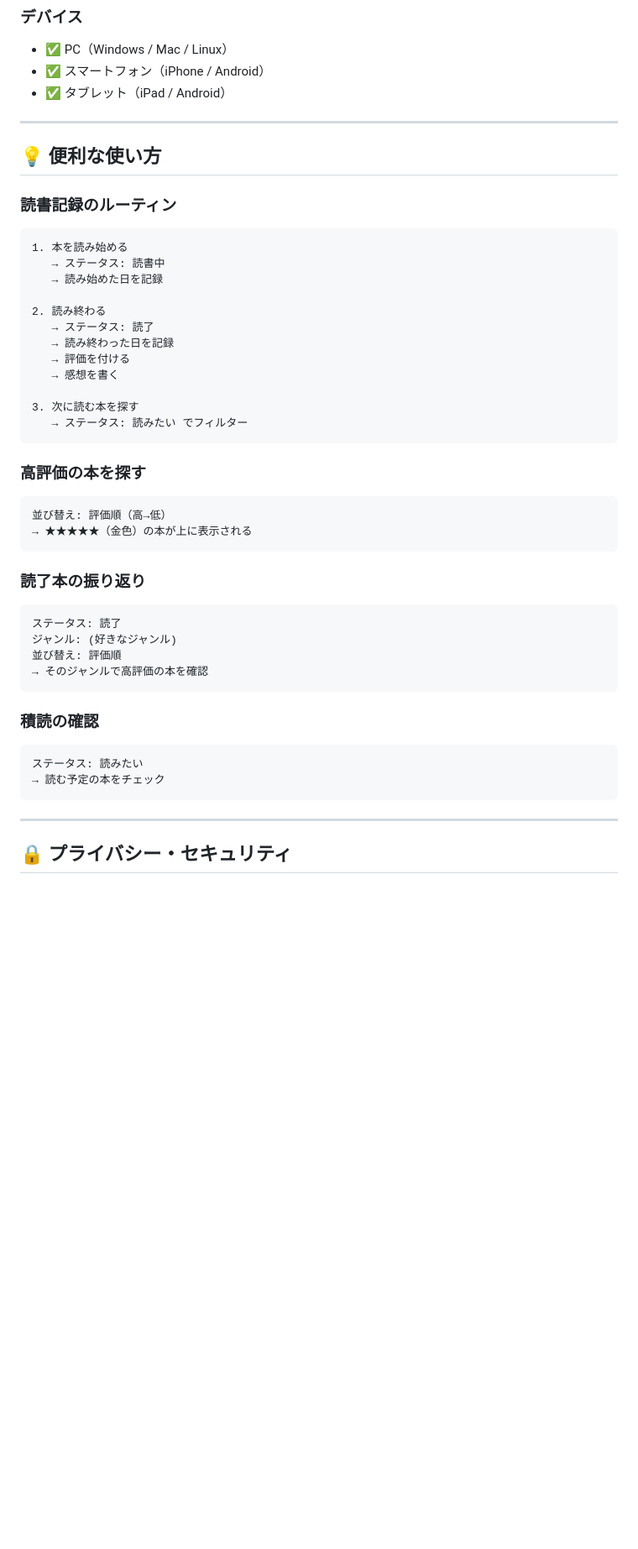
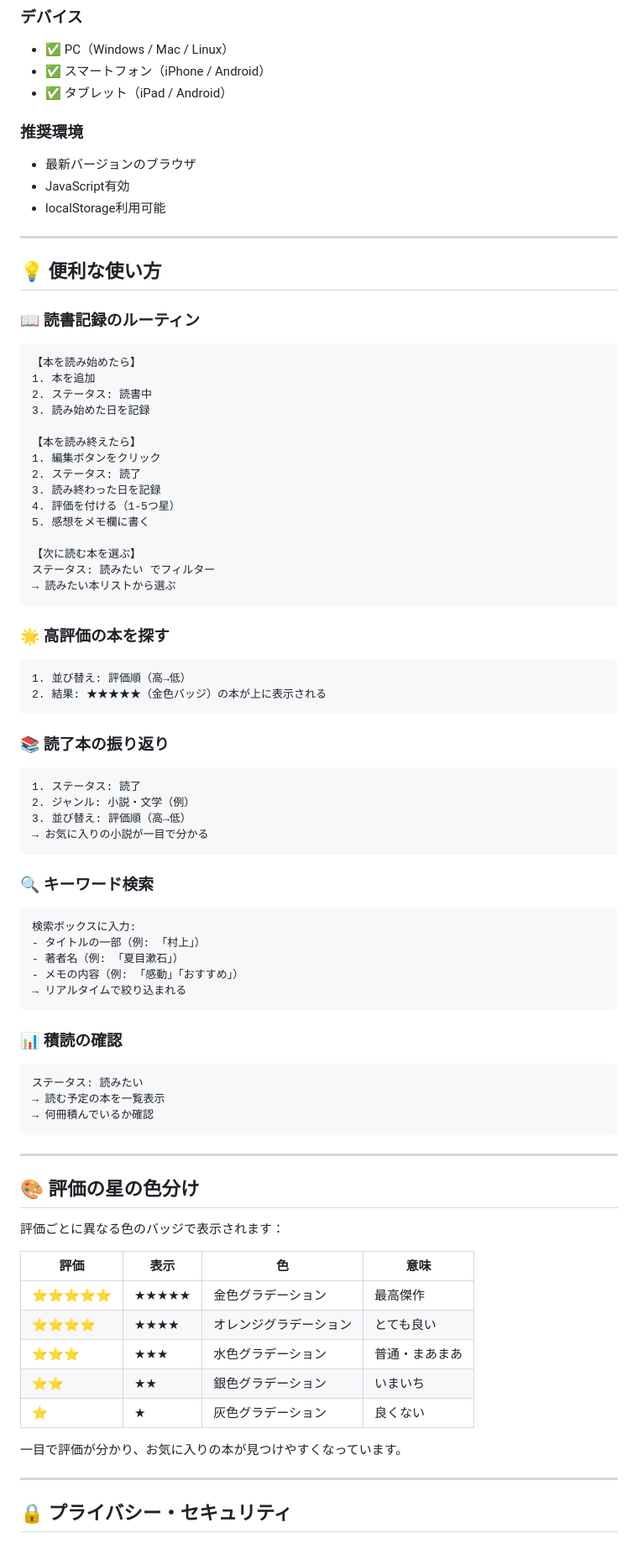
Before and after one commit to seren34-708/ReadingList, a Markdown page: README.md, the part around one of its changes. Shown at 84% size. GitHub-like rendering; blank space fills up the shorter version.

````diff
--- a/README.md
+++ b/README.md
@@ -99,45 +120,79 @@ https://seren34-708.github.io/ReadingList/
 - ✅ スマートフォン（iPhone / Android）
 - ✅ タブレット（iPad / Android）
 
+### 推奨環境
+- 最新バージョンのブラウザ
+- JavaScript有効
+- localStorage利用可能
+
 ---
 
 ## 💡 便利な使い方
 
-### 読書記録のルーティン
+### 📖 読書記録のルーティン
 ```
-1. 本を読み始める
-   → ステータス: 読書中
-   → 読み始めた日を記録
+【本を読み始めたら】
+1. 本を追加
+2. ステータス: 読書中
+3. 読み始めた日を記録
 
-2. 読み終わる
-   → ステータス: 読了
-   → 読み終わった日を記録
-   → 評価を付ける
-   → 感想を書く
+【本を読み終えたら】
+1. 編集ボタンをクリック
+2. ステータス: 読了
+3. 読み終わった日を記録
+4. 評価を付ける（1-5つ星）
+5. 感想をメモ欄に書く
 
-3. 次に読む本を探す
-   → ステータス: 読みたい でフィルター
+【次に読む本を選ぶ】
+ステータス: 読みたい でフィルター
+→ 読みたい本リストから選ぶ
 ```
 
-### 高評価の本を探す
+### 🌟 高評価の本を探す
 ```
-並び替え: 評価順（高→低）
-→ ★★★★★（金色）の本が上に表示される
+1. 並び替え: 評価順（高→低）
+2. 結果: ★★★★★（金色バッジ）の本が上に表示される
 ```
 
-### 読了本の振り返り
+### 📚 読了本の振り返り
 ```
-ステータス: 読了
-ジャンル: (好きなジャンル)
-並び替え: 評価順
-→ そのジャンルで高評価の本を確認
+1. ステータス: 読了
+2. ジャンル: 小説・文学（例）
+3. 並び替え: 評価順（高→低）
+→ お気に入りの小説が一目で分かる
 ```
 
-### 積読の確認
+### 🔍 キーワード検索
+```
+検索ボックスに入力:
+- タイトルの一部（例: 「村上」）
+- 著者名（例: 「夏目漱石」）
+- メモの内容（例: 「感動」「おすすめ」）
+→ リアルタイムで絞り込まれる
+```
+
+### 📊 積読の確認
 ```
 ステータス: 読みたい
-→ 読む予定の本をチェック
+→ 読む予定の本を一覧表示
+→ 何冊積んでいるか確認
 ```
+
+---
+
+## 🎨 評価の星の色分け
+
+評価ごとに異なる色のバッジで表示されます：
+
+| 評価 | 表示 | 色 | 意味 |
+|------|------|-----|------|
+| ⭐⭐⭐⭐⭐ | ★★★★★ | 金色グラデーション | 最高傑作 |
+| ⭐⭐⭐⭐ | ★★★★ | オレンジグラデーション | とても良い |
+| ⭐⭐⭐ | ★★★ | 水色グラデーション | 普通・まあまあ |
+| ⭐⭐ | ★★ | 銀色グラデーション | いまいち |
+| ⭐ | ★ | 灰色グラデーション | 良くない |
+
+一目で評価が分かり、お気に入りの本が見つけやすくなっています。
 
 ---
 
````
Also changed, not shown: other parts of README.md (+154 -112 lines).
